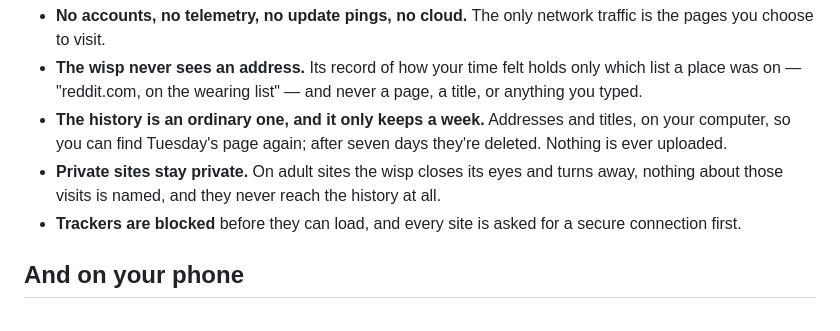
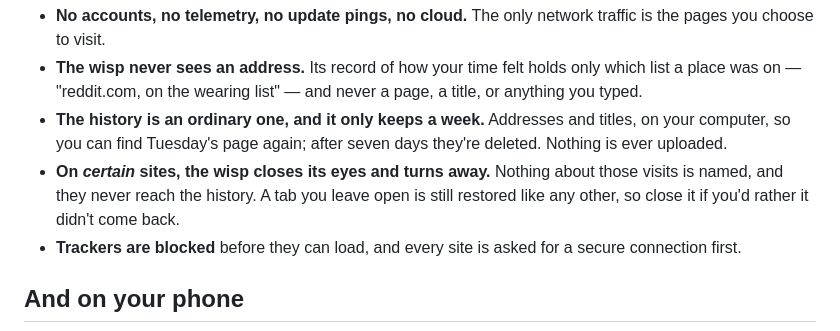
Before and after one commit to peterwalker78/glimmerwood, a Markdown page: README.md, the part around the change. GitHub-like rendering.

Commit message:
Be discreet about the private list, and honest about tabs
Don't name the kind of site in the privacy list. Drop the claim that
those visits reach nothing: session.json keeps the url and title of
every open tab, and its filter drops only blank, local and non-web
addresses, so a tab left open comes back. Say so.

```diff
--- a/README.md
+++ b/README.md
@@ -127,9 +127,10 @@ Glimmerwood is private by design, not by promise.
 - **The history is an ordinary one, and it only keeps a week.** Addresses and
   titles, on your computer, so you can find Tuesday's page again; after seven
   days they're deleted. Nothing is ever uploaded.
-- **Private sites stay private.** On adult sites the wisp closes its eyes and
-  turns away, nothing about those visits is named, and they never reach the
-  history at all.
+- **On *certain* sites, the wisp closes its eyes and turns away.** Nothing
+  about those visits is named, and they never reach the history. A tab you
+  leave open is still restored like any other, so close it if you'd rather it
+  didn't come back.
 - **Trackers are blocked** before they can load, and every site is asked for a
   secure connection first.
 
```
